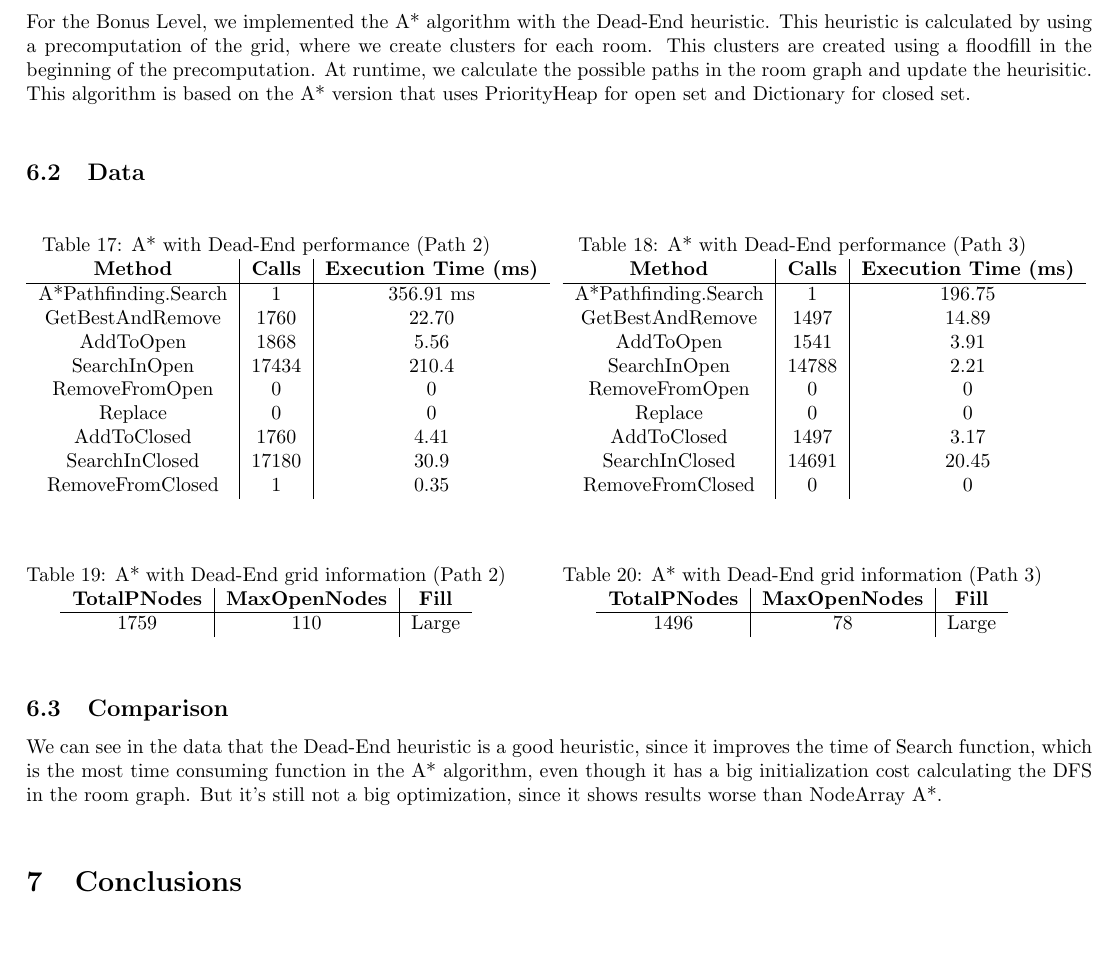
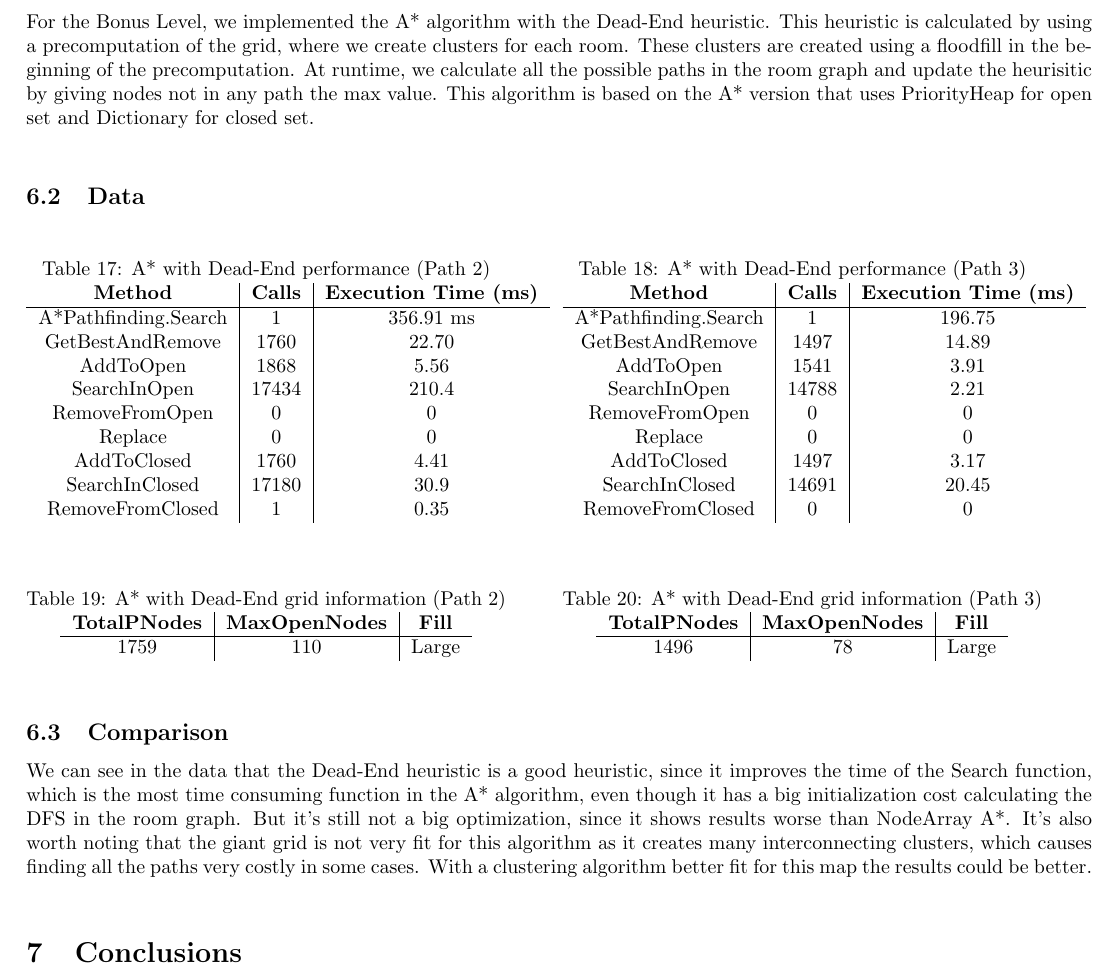
Before and after one commit to fallenatlas/Project1.IAJ_23-24, a LaTeX document (report/report.tex): part of page 4 of 4, cut so that both start at the same text, the shorter picture padded with empty space. Compiled offline with pdfLaTeX.

Commit message:
Add note in the analysis of dead-end

```diff
--- a/report/report.tex
+++ b/report/report.tex
@@ -317,8 +317,9 @@
 
   \subsection{Algorithm}
   For the Bonus Level, we implemented the A* algorithm with the Dead-End heuristic. This heuristic is calculated by using a precomputation of the grid, where we
-  create clusters for each room. This clusters are created using a floodfill in the beginning of the precomputation. At runtime, we calculate the possible paths
-  in the room graph and update the heurisitic. This algorithm is based on the A* version that uses PriorityHeap for open set and Dictionary for closed set.\\
+  create clusters for each room. These clusters are created using a floodfill in the beginning of the precomputation. At runtime, we calculate all the possible paths
+  in the room graph and update the heurisitic by giving nodes not in any path the max value. This algorithm is based on the A* version that uses PriorityHeap for
+  open set and Dictionary for closed set.\\
 
   \subsection{Data}
   \begin{table}[h!]
@@ -385,9 +386,10 @@
   \end{table}
 
   \subsection{Comparison}
-  We can see in the data that the Dead-End heuristic is a good heuristic, since it improves the time of Search function, which is the most time consuming function
+  We can see in the data that the Dead-End heuristic is a good heuristic, since it improves the time of the Search function, which is the most time consuming function
   in the A* algorithm, even though it has a big initialization cost calculating the DFS in the room graph. But it's still not a big optimization, since it shows
-  results worse than NodeArray A*.\\
+  results worse than NodeArray A*. It's also worth noting that the giant grid is not very fit for this algorithm as it creates many interconnecting clusters, which
+  causes finding all the paths very costly in some cases. With a clustering algorithm better fit for this map the results could be better.\\
 
   \section{Conclusions}
   Analysing all algorithms we can acess that A* by itself is already a good algorithm, but it's optimizations can make it much faster,
```
